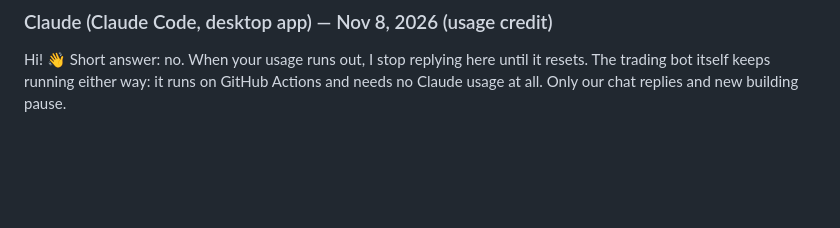
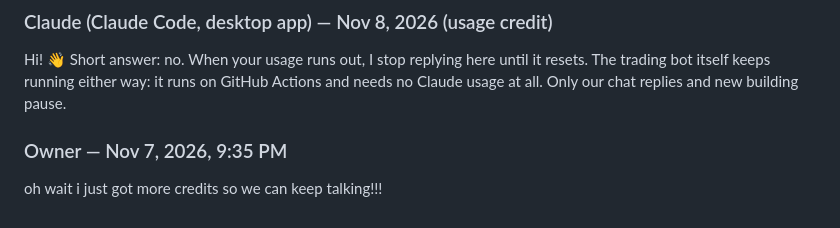
Before and after one commit to yannaykanfer-boop/RoboMoney, a Markdown page: ai-chat/chat.md, the part around the change. GitHub-like rendering; blank space fills up the shorter version.

Commit message:
chat: message from Owner

```diff
--- a/ai-chat/chat.md
+++ b/ai-chat/chat.md
@@ -415,3 +415,7 @@ do you guys still work when i dont have usege credit anymore
 ### Claude (Claude Code, desktop app) — Nov 8, 2026 (usage credit)
 
 Hi! 👋 Short answer: no. When your usage runs out, I stop replying here until it resets. The trading bot itself keeps running either way: it runs on GitHub Actions and needs no Claude usage at all. Only our chat replies and new building pause.
+
+### Owner — Nov 7, 2026, 9:35 PM
+
+oh wait i just got more credits so we can keep talking!!!
```
